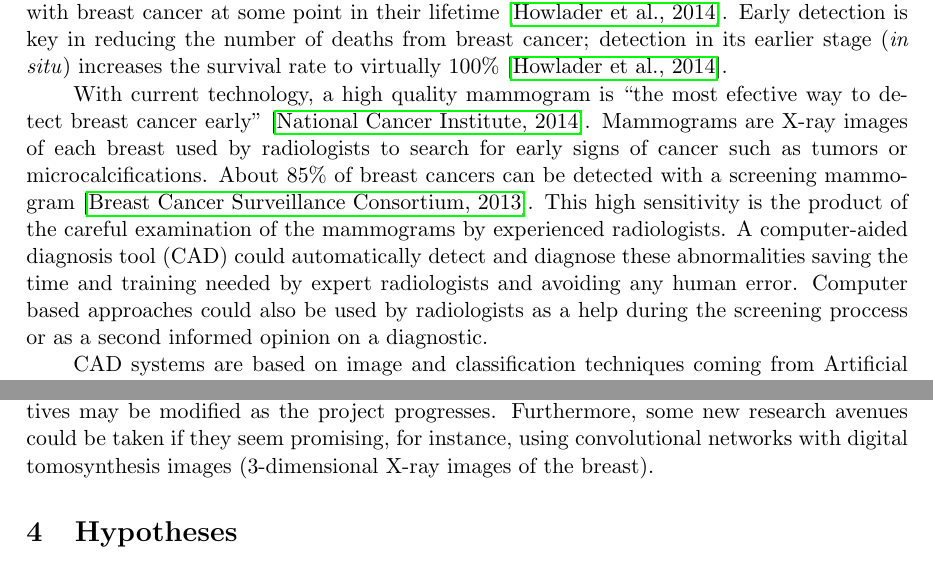
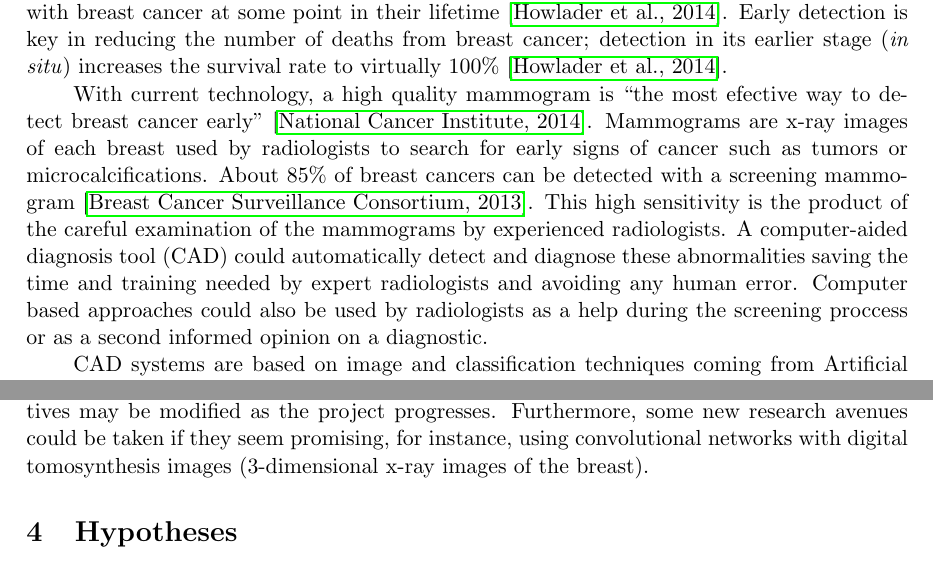
Before and after one commit to ecobost/cnn4brca, a LaTeX paper (proposal/proposal.tex, which reads proposal/objectives.tex, proposal/probdefinition.tex): two parts of pages 4 and 6 of 13, joined at a grey line, cut so that both start at the same text. Compiled offline with pdfLaTeX.

Commit message:
change X-ray to x-ray

```diff
--- a/proposal/objectives.tex
+++ b/proposal/objectives.tex
@@ -12,7 +12,7 @@ Particularly, there are various subgoals which we expect to achieve as the proje
 	\item Generate results that could result in a conference or journal article.
 	\item Propose new ideas and methods for future research in the topic.
 \end{itemize}
-Initial exploratory research has not yet been performed and some of these particular objectives may be modified as the project progresses. Furthermore, some new research avenues could be taken if they seem promising, for instance, using convolutional networks with digital tomosynthesis images (3-dimensional X-ray images of the breast).
+Initial exploratory research has not yet been performed and some of these particular objectives may be modified as the project progresses. Furthermore, some new research avenues could be taken if they seem promising, for instance, using convolutional networks with digital tomosynthesis images (3-dimensional x-ray images of the breast).
 
 
 \begin{comment}
--- a/proposal/probdefinition.tex
+++ b/proposal/probdefinition.tex
@@ -1,6 +1,6 @@
 Breast cancer is the most commonly diagnosed cancer in woman and its death rates are among the highest of any cancer. It is estimated that about 1 in 8 U.S. women will be diagnosed with breast cancer at some point in their lifetime~\cite{Howlader2014}. Early detection is key in reducing the number of deaths from breast cancer; detection in its earlier stage (\textit{in situ}) increases the survival rate to virtually 100\%~\cite{Howlader2014}.
 
-With current technology, a high quality mammogram is ``the most efective way to detect breast cancer early''~\cite{Mammograms2014}. Mammograms are X-ray images of each breast used by radiologists to search for early signs of cancer such as tumors or microcalcifications. About 85\% of breast cancers can be detected with a screening mammogram~\cite{PerformanceMammography2013}. This high sensitivity is the product of the careful examination of the mammograms by experienced radiologists. A computer-aided diagnosis tool (CAD) could automatically detect and diagnose these abnormalities saving the time and training needed by expert radiologists and avoiding any human error. Computer based approaches could also be used by radiologists as a help during the screening proccess or as a second informed opinion on a diagnostic.
+With current technology, a high quality mammogram is ``the most efective way to detect breast cancer early''~\cite{Mammograms2014}. Mammograms are x-ray images of each breast used by radiologists to search for early signs of cancer such as tumors or microcalcifications. About 85\% of breast cancers can be detected with a screening mammogram~\cite{PerformanceMammography2013}. This high sensitivity is the product of the careful examination of the mammograms by experienced radiologists. A computer-aided diagnosis tool (CAD) could automatically detect and diagnose these abnormalities saving the time and training needed by expert radiologists and avoiding any human error. Computer based approaches could also be used by radiologists as a help during the screening proccess or as a second informed opinion on a diagnostic.
 
 CAD systems are based on image and classification techniques coming from Artificial Intelligence and Machine Learning. Traditional CAD tools for breast cancer diagnosis are composed of three steps: feature extraction, feature selection and classification. In the feature extraction phase, the system uses filters and image transformations to preprocess the mammogram and find geometric patterns which are used to produce a set of features for the image; expert knowledge is sometimes used in this phase. Feature selection or regularization is used to focus only on the important features for the classification task. Once a vector of features is obtained for each image, an standard binary classifier can be used to perform the final detection or diagnosis. These techniques have been used for many years and are standard in the industry~\footnote{See~\cite{Hernandez2014} for an example of a CAD system developed in this institution.}.
 
```
